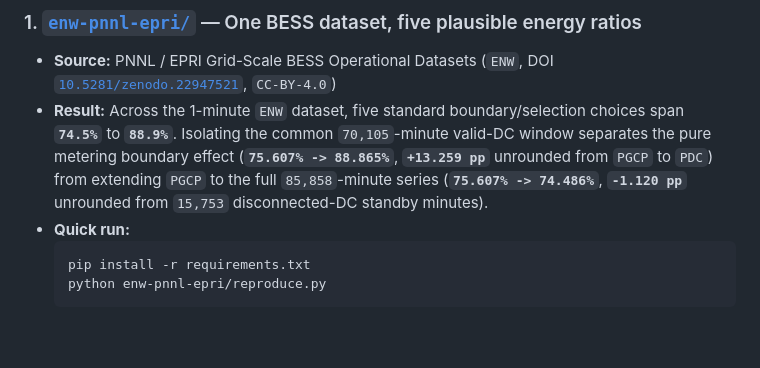
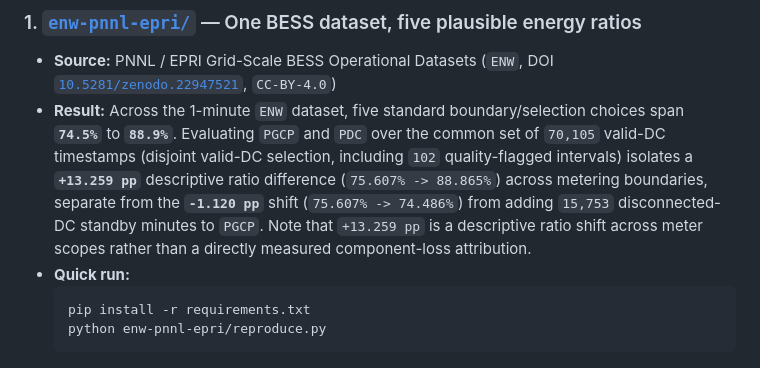
Before and after one commit to VolMax-Studio/bess-field-evidence, a Markdown page: README.md, the part around the change. Rendered like a GitHub page; blank space fills up the shorter version.

````diff
--- a/README.md
+++ b/README.md
@@ -11,7 +11,7 @@ Each case study in this repository follows strict epistemic rules:
 
 ### 1. [`enw-pnnl-epri/`](./enw-pnnl-epri/) — One BESS dataset, five plausible energy ratios
 - **Source:** PNNL / EPRI Grid-Scale BESS Operational Datasets (`ENW`, DOI [`10.5281/zenodo.22947521`](https://doi.org/10.5281/zenodo.22947521), `CC-BY-4.0`)
-- **Result:** Across the 1-minute `ENW` dataset, five standard boundary/selection choices span **`74.5%`** to **`88.9%`**. Isolating the common `70,105`-minute valid-DC window separates the pure metering boundary effect (**`75.607% -> 88.865%`**, **`+13.259 pp`** unrounded from `PGCP` to `PDC`) from extending `PGCP` to the full `85,858`-minute series (**`75.607% -> 74.486%`**, **`-1.120 pp`** unrounded from `15,753` disconnected-DC standby minutes).
+- **Result:** Across the 1-minute `ENW` dataset, five standard boundary/selection choices span **`74.5%`** to **`88.9%`**. Evaluating `PGCP` and `PDC` over the common set of `70,105` valid-DC timestamps (disjoint valid-DC selection, including `102` quality-flagged intervals) isolates a **`+13.259 pp`** descriptive ratio difference (`75.607% -> 88.865%`) across metering boundaries, separate from the **`-1.120 pp`** shift (`75.607% -> 74.486%`) from adding `15,753` disconnected-DC standby minutes to `PGCP`. Note that `+13.259 pp` is a descriptive ratio shift across meter scopes rather than a directly measured component-loss attribution.
 - **Quick run:**
   ```bash
   pip install -r requirements.txt
````
Also changed, not shown: enw-pnnl-epri/README.md (+7 -4 lines), enw-pnnl-epri/five_ratios.png, 2 other files.
